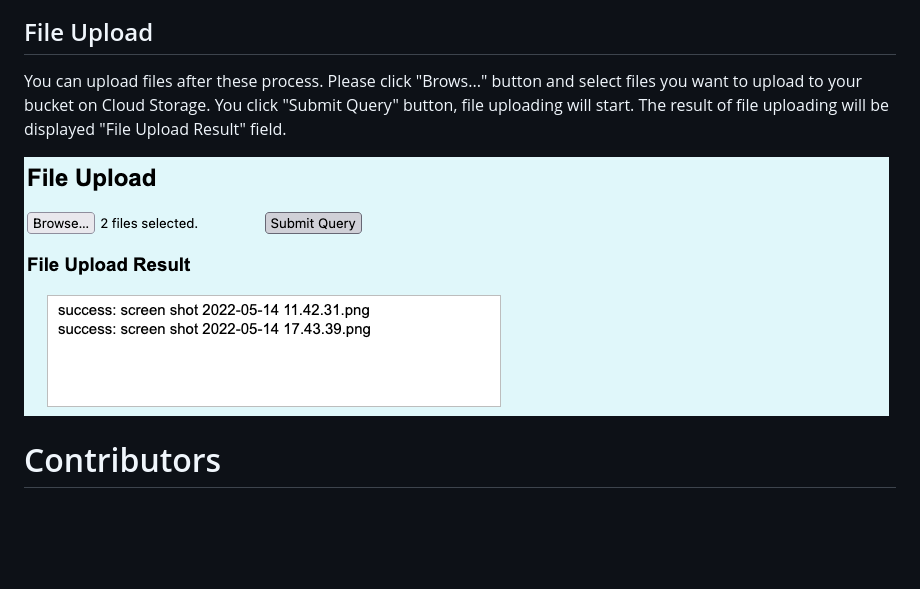
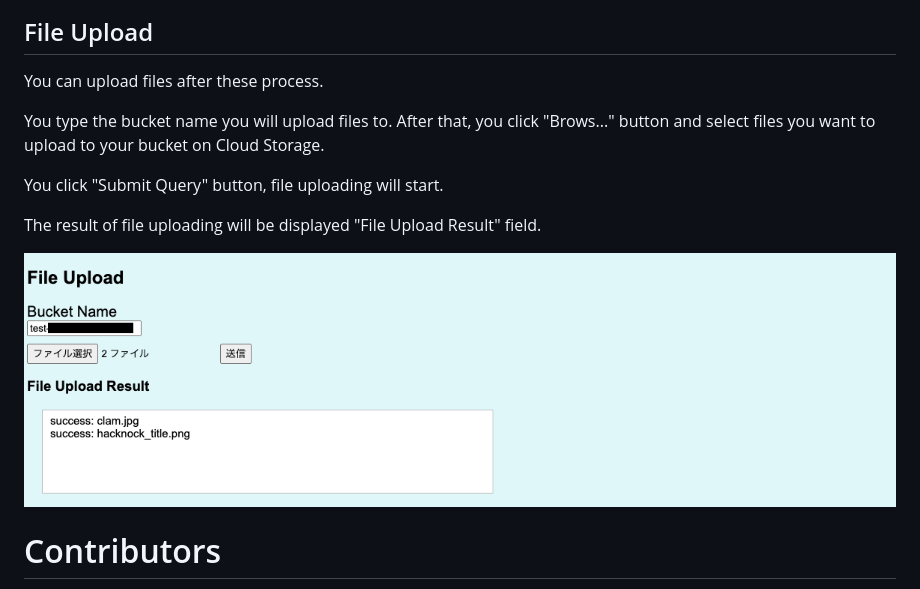
Before and after one commit to Hacknock/clam-example, a Markdown page: README.md, the part around the change printed below. Rendered like a GitHub page; pictures changed too: resources/file-upload.png; blank space fills up the shorter version.

```diff
--- a/README.md
+++ b/README.md
@@ -64,8 +69,11 @@ After authorization, your access token will be displayed on "Your Access Token"
 ## File Upload
 
 You can upload files after these process.
-Please click "Brows..." button and select files you want to upload to your bucket on Cloud Storage.
+
+You type the bucket name you will upload files to. After that, you click "Brows..." button and select files you want to upload to your bucket on Cloud Storage.
+
 You click "Submit Query" button, file uploading will start.
+
 The result of file uploading will be displayed "File Upload Result" field.
 
 ![Preview to upload files](resources/file-upload.png)
```
Also changed, not shown: other parts of README.md (+5 -0 lines).
